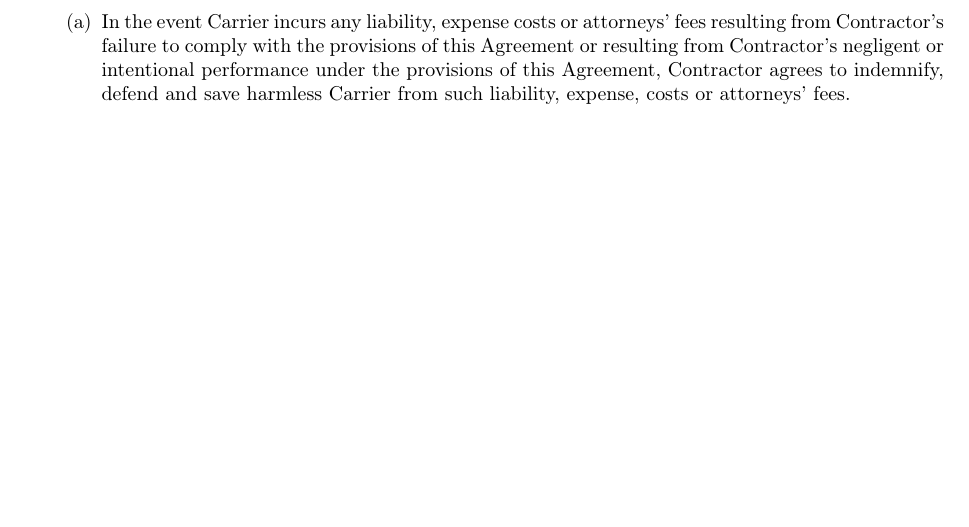
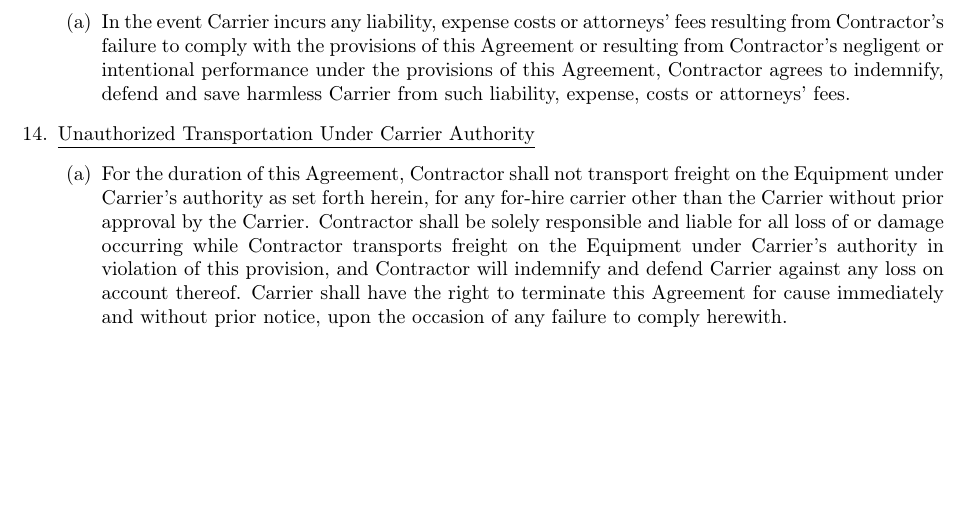
Before and after one commit to EvilCheetah/latex, a LaTeX document (Lease Agreement/main.tex, which reads Lease Agreement/content/terms/index.tex, Lease Agreement/content/terms/unauthorized-transportation-under-carrier-authority.tex): part of page 9 of 9, cut so that both start at the same text. Compiled offline with pdfLaTeX.

Commit message:
add(): unauthorized transportation under carrier authority section

```diff
--- a/Lease Agreement/content/terms/index.tex
+++ b/Lease Agreement/content/terms/index.tex
@@ -12,4 +12,5 @@
     \item \subimport{.}{trip-interruption.tex}
     \item \subimport{.}{related-agreements.tex}
     \item \subimport{.}{indemnification.tex}
+    \item \subimport{.}{unauthorized-transportation-under-carrier-authority.tex}
 \end{enumerate}
--- /dev/null
+++ b/Lease Agreement/content/terms/unauthorized-transportation-under-carrier-authority.tex
@@ -0,0 +1,13 @@
+\underline{Unauthorized Transportation Under Carrier Authority}
+\begin{enumerate}
+    \item For the duration of this Agreement, Contractor shall not
+    transport freight on the Equipment under Carrier's authority as set
+    forth herein, for any for-hire carrier other than the Carrier without
+    prior approval by the Carrier. Contractor shall be solely responsible
+    and liable for all loss of or damage occurring while Contractor
+    transports freight on the Equipment under Carrier's authority in
+    violation of this provision, and Contractor will indemnify and defend
+    Carrier against any loss on account thereof. Carrier shall have the
+    right to terminate this Agreement for cause immediately and without
+    prior notice, upon the occasion of any failure to comply herewith.
+\end{enumerate}
```
